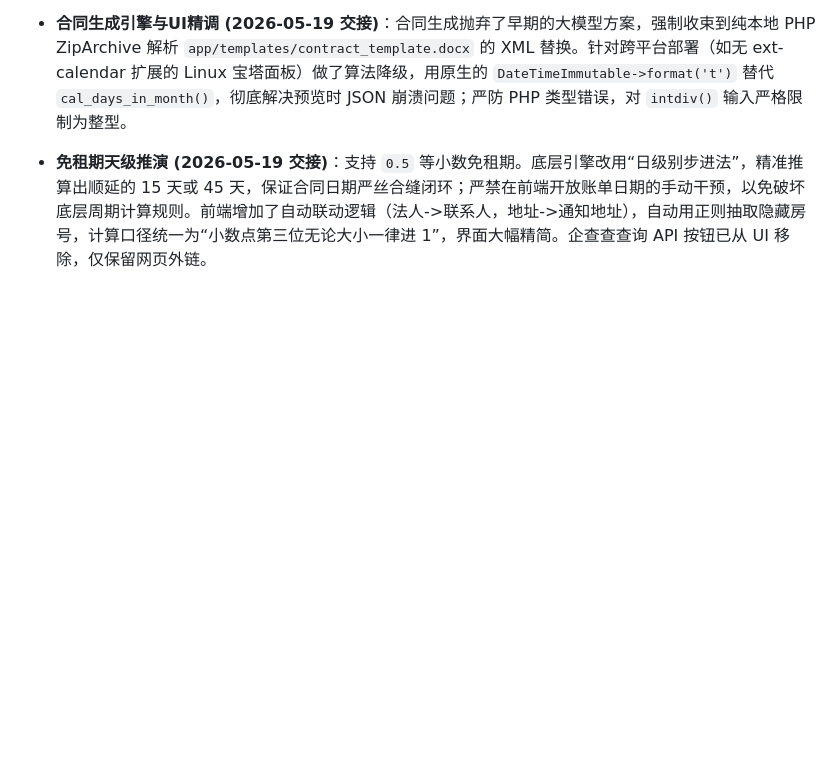
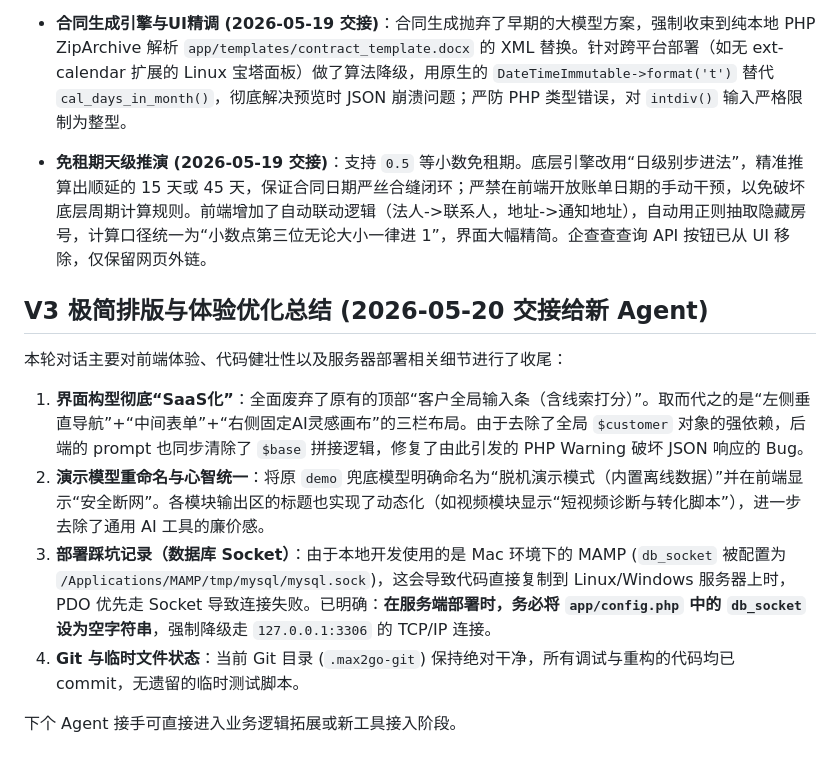
Before and after one commit to yon6s/Max2Go, a Markdown page: docs/DEV_NOTES.md, the part around the change. Rendered like a GitHub page; blank space fills up the shorter version.

Commit message:
docs: add 2026-05-20 handoff notes for UI refactoring and db deployment gotchas

```diff
--- a/docs/DEV_NOTES.md
+++ b/docs/DEV_NOTES.md
@@ -39,3 +39,12 @@
 - **价格测算客户报价卡 (2026-05-14)**：测算结果末尾新增面向客户截图的报价方案卡，只展示客户可见的房源、面积、单价、月租金、物业费、月综合成本、免租期和园区成本优势，不展示破底率、J回正、审批底线等内部口径。客户报价里的月租金、物业费和月综合成本按“保留两位小数且第 3 位无论大小均进 1”的口径展示。
 - **合同生成引擎与UI精调 (2026-05-19 交接)**：合同生成抛弃了早期的大模型方案，强制收束到纯本地 PHP ZipArchive 解析 `app/templates/contract_template.docx` 的 XML 替换。针对跨平台部署（如无 ext-calendar 扩展的 Linux 宝塔面板）做了算法降级，用原生的 `DateTimeImmutable->format('t')` 替代 `cal_days_in_month()`，彻底解决预览时 JSON 崩溃问题；严防 PHP 类型错误，对 `intdiv()` 输入严格限制为整型。
 - **免租期天级推演 (2026-05-19 交接)**：支持 `0.5` 等小数免租期。底层引擎改用“日级别步进法”，精准推算出顺延的 15 天或 45 天，保证合同日期严丝合缝闭环；严禁在前端开放账单日期的手动干预，以免破坏底层周期计算规则。前端增加了自动联动逻辑（法人->联系人，地址->通知地址），自动用正则抽取隐藏房号，计算口径统一为“小数点第三位无论大小一律进 1”，界面大幅精简。企查查查询 API 按钮已从 UI 移除，仅保留网页外链。
+
+## V3 极简排版与体验优化总结 (2026-05-20 交接给新 Agent)
+本轮对话主要对前端体验、代码健壮性以及服务器部署相关细节进行了收尾：
+1. **界面构型彻底“SaaS化”**：全面废弃了原有的顶部“客户全局输入条（含线索打分）”。取而代之的是“左侧垂直导航”+“中间表单”+“右侧固定AI灵感画布”的三栏布局。由于去除了全局 `$customer` 对象的强依赖，后端的 prompt 也同步清除了 `$base` 拼接逻辑，修复了由此引发的 PHP Warning 破坏 JSON 响应的 Bug。
+2. **演示模型重命名与心智统一**：将原 `demo` 兜底模型明确命名为“脱机演示模式（内置离线数据）”并在前端显示“安全断网”。各模块输出区的标题也实现了动态化（如视频模块显示“短视频诊断与转化脚本”），进一步去除了通用 AI 工具的廉价感。
+3. **部署踩坑记录（数据库 Socket）**：由于本地开发使用的是 Mac 环境下的 MAMP (`db_socket` 被配置为 `/Applications/MAMP/tmp/mysql/mysql.sock`)，这会导致代码直接复制到 Linux/Windows 服务器上时，PDO 优先走 Socket 导致连接失败。已明确：**在服务端部署时，务必将 `app/config.php` 中的 `db_socket` 设为空字符串**，强制降级走 `127.0.0.1:3306` 的 TCP/IP 连接。
+4. **Git 与临时文件状态**：当前 Git 目录 (`.max2go-git`) 保持绝对干净，所有调试与重构的代码均已 commit，无遗留的临时测试脚本。
+
+下个 Agent 接手可直接进入业务逻辑拓展或新工具接入阶段。
```
